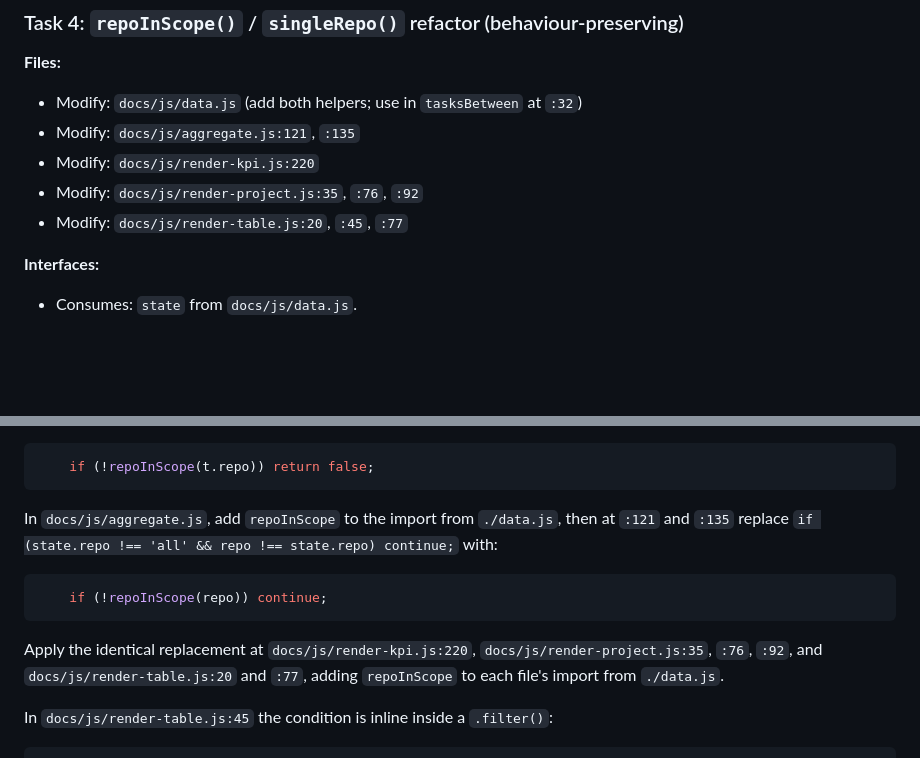
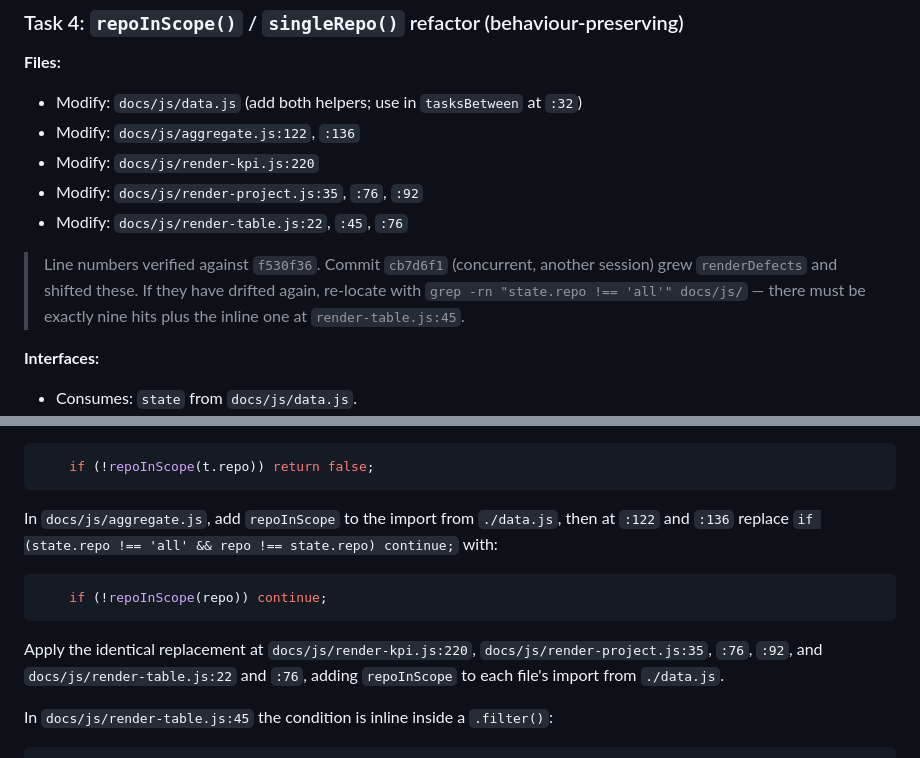
Before and after one commit to wing-csi/ManagementDashboard, a Markdown page: plans/2026-07-28-owner-contributor-filter.md, 2 parts joined by grey strips. Rendered like a GitHub page; blank space fills up the shorter version.

Commit message:
docs: re-pin scope-check line numbers after concurrent defect-panel change

````diff
--- a/plans/2026-07-28-owner-contributor-filter.md
+++ b/plans/2026-07-28-owner-contributor-filter.md
@@ -607,10 +607,15 @@ git commit -m "feat: people.js identity index, with playwright wired into CI"
 
 **Files:**
 - Modify: `docs/js/data.js` (add both helpers; use in `tasksBetween` at `:32`)
-- Modify: `docs/js/aggregate.js:121`, `:135`
+- Modify: `docs/js/aggregate.js:122`, `:136`
 - Modify: `docs/js/render-kpi.js:220`
 - Modify: `docs/js/render-project.js:35`, `:76`, `:92`
-- Modify: `docs/js/render-table.js:20`, `:45`, `:77`
+- Modify: `docs/js/render-table.js:22`, `:45`, `:76`
+
+> Line numbers verified against `f530f36`. Commit `cb7d6f1` (concurrent, another
+> session) grew `renderDefects` and shifted these. If they have drifted again,
+> re-locate with `grep -rn "state.repo !== 'all'" docs/js/` — there must be
+> exactly nine hits plus the inline one at `render-table.js:45`.
 
 **Interfaces:**
 - Consumes: `state` from `docs/js/data.js`.
@@ -664,15 +669,15 @@ In `docs/js/data.js:32`, inside `tasksBetween`:
 ```
 
 In `docs/js/aggregate.js`, add `repoInScope` to the import from `./data.js`, then
-at `:121` and `:135` replace `if (state.repo !== 'all' && repo !== state.repo) continue;` with:
+at `:122` and `:136` replace `if (state.repo !== 'all' && repo !== state.repo) continue;` with:
 
 ```js
     if (!repoInScope(repo)) continue;
 ```
 
 Apply the identical replacement at `docs/js/render-kpi.js:220`,
-`docs/js/render-project.js:35`, `:76`, `:92`, and `docs/js/render-table.js:20`
-and `:77`, adding `repoInScope` to each file's import from `./data.js`.
+`docs/js/render-project.js:35`, `:76`, `:92`, and `docs/js/render-table.js:22`
+and `:76`, adding `repoInScope` to each file's import from `./data.js`.
 
 In `docs/js/render-table.js:45` the condition is inline inside a `.filter()`:
 
````
Also changed, not shown: specs/2026-07-28-owner-contributor-filter-design.md (+3 -2 lines).
